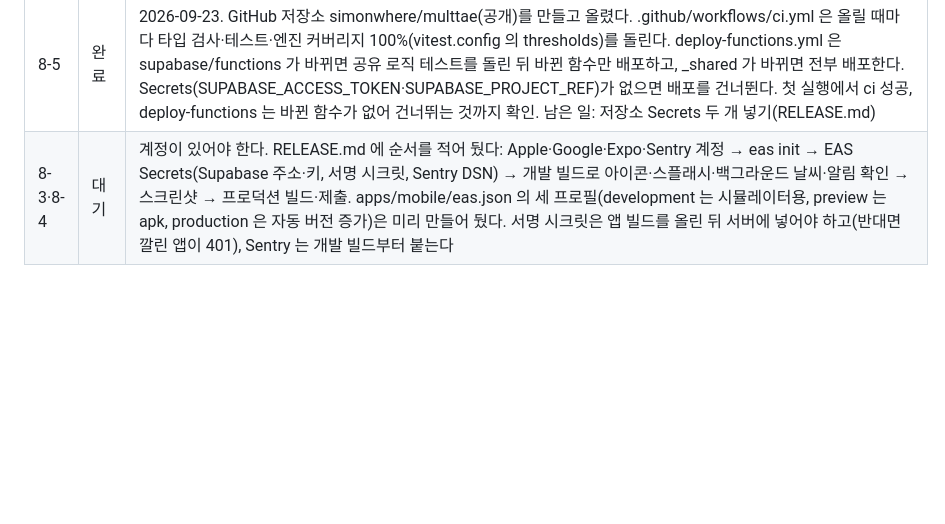
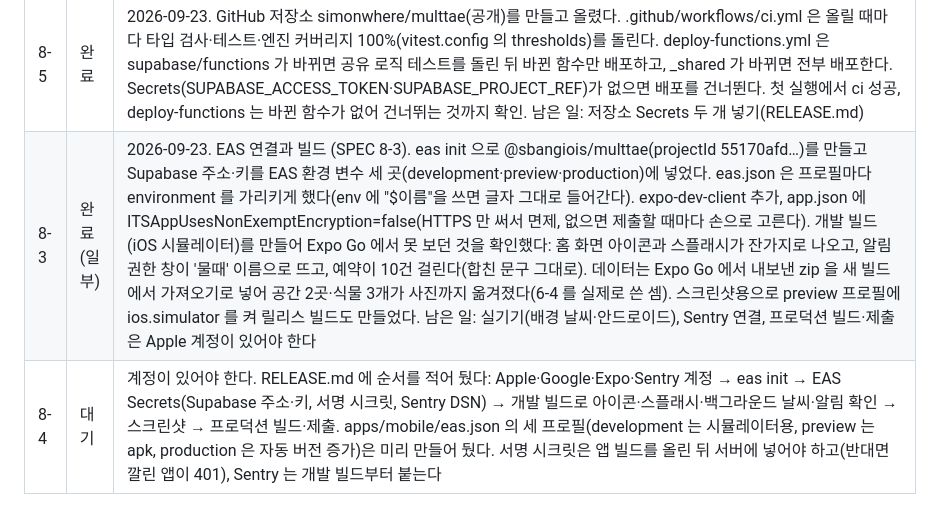
Before and after one commit to simonwhere/multtae, a Markdown page: CLAUDE.md, the part around the change. Rendered like a GitHub page; blank space fills up the shorter version.

Commit message:
docs(8-3): EAS 연결과 개발·릴리스 빌드 확인 결과
Expo Go 에서 볼 수 없던 것들을 개발 빌드에서 확인했다: 홈 화면 아이콘과
스플래시가 잔가지로 나오고, 알림 권한 창이 앱 이름으로 뜨고, 예약이
10건 걸린다. 데이터는 Expo Go 에서 내보낸 파일을 새 빌드에서 가져오기로
넣어 그대로 옮겨졌다.

Co-Authored-By: Claude Opus 5 <noreply@anthropic.com>

```diff
--- a/CLAUDE.md
+++ b/CLAUDE.md
@@ -77,4 +77,5 @@ I = clamp(B × S[g][season] × P × L × T × M × U, 1, 60)
 | 8-1 | 완료 | 2026-09-23. 개인정보처리방침·이용약관 페이지를 docs/ 에 정적 HTML 로 두고 GitHub Pages 를 켰다(main 의 /docs). https://simonwhere.github.io/multtae/privacy.html · terms.html 이 200 으로 열리는 것 확인. 수집 항목은 기기 번호(진단 한도용, 해시로 48시간)와 직접 고른 시·군·구뿐이고 사진은 판단하는 동안만 중계한다는 것, 맡기는 곳(Pl@ntNet·Anthropic·기상청·에어코리아·Supabase), 권한과 지우는 방법을 적었다. 약관에는 AI 결과가 참고용이라는 면책과 기록이 기기에만 있다는 것을 넣었다. 색·서체는 앱 토큰과 같게 맞추고 다크 모드도 따라간다 |
 | 8-2 | 완료(일부) | 2026-09-23. store/description-ko.md 에 이름·부제·프로모션·설명문(첫 세 줄 무료·계정 없음·사진 미저장)·키워드·권한 문구·App Privacy 라벨·데이터 안전·심사 노트를 적었다. 스크린샷은 store/README.md 에 여섯 장의 목록과 각 장에 만들어 둘 상태, 크기(6.9인치 1320×2868)를 적고 store/shot.sh 로 찍게 했다. 실제 촬영은 남겼다: Expo Go 는 오른쪽 아래 개발용 버튼이 함께 찍히고(메뉴의 Tools button 토글이 눌리지 않았다) 기기 크기도 6.3인치라, 제출용은 8-3 개발 빌드를 6.9인치 시뮬레이터에 올려 찍는다 |
 | 8-5 | 완료 | 2026-09-23. GitHub 저장소 simonwhere/multtae(공개)를 만들고 올렸다. .github/workflows/ci.yml 은 올릴 때마다 타입 검사·테스트·엔진 커버리지 100%(vitest.config 의 thresholds)를 돌린다. deploy-functions.yml 은 supabase/functions 가 바뀌면 공유 로직 테스트를 돌린 뒤 바뀐 함수만 배포하고, _shared 가 바뀌면 전부 배포한다. Secrets(SUPABASE_ACCESS_TOKEN·SUPABASE_PROJECT_REF)가 없으면 배포를 건너뛴다. 첫 실행에서 ci 성공, deploy-functions 는 바뀐 함수가 없어 건너뛰는 것까지 확인. 남은 일: 저장소 Secrets 두 개 넣기(RELEASE.md) |
-| 8-3·8-4 | 대기 | 계정이 있어야 한다. RELEASE.md 에 순서를 적어 뒀다: Apple·Google·Expo·Sentry 계정 → eas init → EAS Secrets(Supabase 주소·키, 서명 시크릿, Sentry DSN) → 개발 빌드로 아이콘·스플래시·백그라운드 날씨·알림 확인 → 스크린샷 → 프로덕션 빌드·제출. apps/mobile/eas.json 의 세 프로필(development 는 시뮬레이터용, preview 는 apk, production 은 자동 버전 증가)은 미리 만들어 뒀다. 서명 시크릿은 앱 빌드를 올린 뒤 서버에 넣어야 하고(반대면 깔린 앱이 401), Sentry 는 개발 빌드부터 붙는다 |
+| 8-3 | 완료(일부) | 2026-09-23. EAS 연결과 빌드 (SPEC 8-3). eas init 으로 @sbangiois/multtae(projectId 55170afd…)를 만들고 Supabase 주소·키를 EAS 환경 변수 세 곳(development·preview·production)에 넣었다. eas.json 은 프로필마다 environment 를 가리키게 했다(env 에 "$이름"을 쓰면 글자 그대로 들어간다). expo-dev-client 추가, app.json 에 ITSAppUsesNonExemptEncryption=false(HTTPS 만 써서 면제, 없으면 제출할 때마다 손으로 고른다). 개발 빌드(iOS 시뮬레이터)를 만들어 Expo Go 에서 못 보던 것을 확인했다: 홈 화면 아이콘과 스플래시가 잔가지로 나오고, 알림 권한 창이 '물때' 이름으로 뜨고, 예약이 10건 걸린다(합친 문구 그대로). 데이터는 Expo Go 에서 내보낸 zip 을 새 빌드에서 가져오기로 넣어 공간 2곳·식물 3개가 사진까지 옮겨졌다(6-4 를 실제로 쓴 셈). 스크린샷용으로 preview 프로필에 ios.simulator 를 켜 릴리스 빌드도 만들었다. 남은 일: 실기기(배경 날씨·안드로이드), Sentry 연결, 프로덕션 빌드·제출은 Apple 계정이 있어야 한다 |
+| 8-4 | 대기 | 계정이 있어야 한다. RELEASE.md 에 순서를 적어 뒀다: Apple·Google·Expo·Sentry 계정 → eas init → EAS Secrets(Supabase 주소·키, 서명 시크릿, Sentry DSN) → 개발 빌드로 아이콘·스플래시·백그라운드 날씨·알림 확인 → 스크린샷 → 프로덕션 빌드·제출. apps/mobile/eas.json 의 세 프로필(development 는 시뮬레이터용, preview 는 apk, production 은 자동 버전 증가)은 미리 만들어 뒀다. 서명 시크릿은 앱 빌드를 올린 뒤 서버에 넣어야 하고(반대면 깔린 앱이 401), Sentry 는 개발 빌드부터 붙는다 |
```
